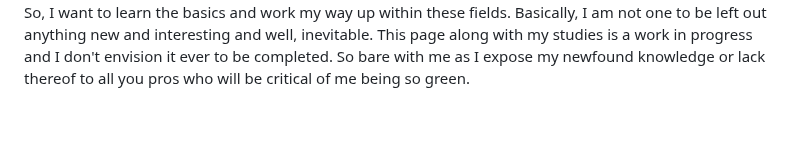
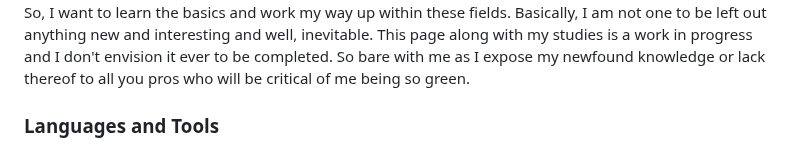
Before and after one commit to Xcom47/Xcom47, a Markdown page: README.md, the part around one of its changes. Rendered like a GitHub page; blank space fills up the shorter version.

```diff
--- a/README.md
+++ b/README.md
@@ -2,4 +2,5 @@
 My background is in cell physiology, biochemistry, pharmacology (small molecule and biologics) and regenerative medicine (materials, biologics, medical devices). I have been in the therapeutic areas of cognitive disorders, pain, spinal cord injury, wound healing, cartilage regeneration, and neurodegenerative disease for over 20 years. I have had experience in most departments within these industries including, R&D, product developement, project management, quality control and assurance, manufacturing, production, marketing, and general operations. While I enjoyed each of these departmental responsibilites indivually, I found that they are all glued together by common themes: IT project management, software and hardware development, data science, and cybersecurity.
 
 Since my last employment, I have decided to obtain specializations and certifications in several of the following genres, not because I have to, but because I am finding that I thoroughly enjoy programming, big data management, machine learning and information security. These areas will be further intergrated as all industries start to rely heavily on artificial intelligence applied with robotics and perhaps biomaterial.  So, I want to learn the basics and work my way up within these fields. Basically, I am not one to be left out anything new and interesting and well, inevitable. This page along with my studies is a work in progress and I don't envision it ever to be completed. So bare with me as I expose my newfound knowledge or lack thereof to all you pros who will be critical of me being so green.
+### Languages and Tools
 
```
Also changed, not shown: other parts of README.md (+1 -0 lines).
